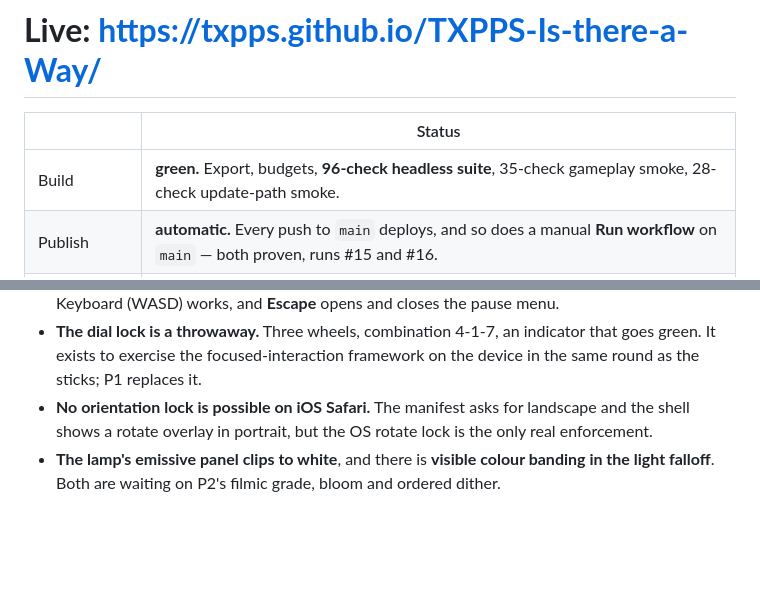
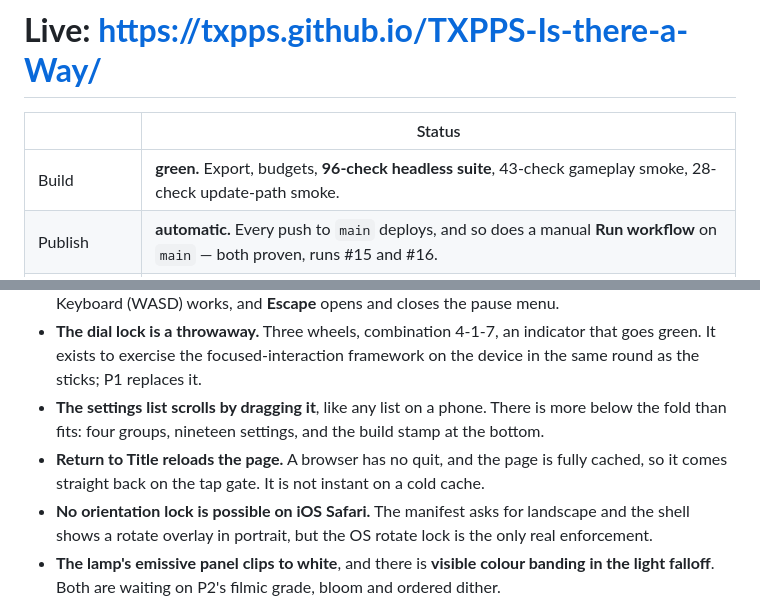
Before and after one commit to TXPPS/TXPPS-Is-there-a-Way, a Markdown page: docs/PROGRESS.md, 2 parts joined by grey strips. Rendered like a GitHub page; blank space fills up the shorter version.

Commit message:
correct the check counts and say what scrolls
The gameplay suite is 43 checks, not 35 -- the pause, settings and layout
assertions landed after that line was written. Also two things a first-time
reader of the QA checklist will otherwise report as bugs: the settings list
scrolls by dragging, and Return to Title is a reload.

```diff
--- a/docs/PROGRESS.md
+++ b/docs/PROGRESS.md
@@ -19,7 +19,7 @@ next round of QA.
 
 | | Status |
 |---|---|
-| Build | **green.** Export, budgets, **96-check headless suite**, 35-check gameplay smoke, 28-check update-path smoke. |
+| Build | **green.** Export, budgets, **96-check headless suite**, 43-check gameplay smoke, 28-check update-path smoke. |
 | Publish | **automatic.** Every push to `main` deploys, and so does a manual **Run workflow** on `main` — both proven, runs #15 and #16. |
 | Verified | the `verify` job fetches the live URL after every deploy and fails the build unless it serves *this* commit with every payload file answering 200 and the wasm as `application/wasm`. |
 | Cloudflare Pages | still no credentials; that job skips. Optional — it buys `web/_headers` and nothing else. See `DEPLOY.md`. |
@@ -194,6 +194,12 @@ Report anything **not** on this list.
 - **The dial lock is a throwaway.** Three wheels, combination 4-1-7, an
   indicator that goes green. It exists to exercise the focused-interaction
   framework on the device in the same round as the sticks; P1 replaces it.
+- **The settings list scrolls by dragging it**, like any list on a phone. There
+  is more below the fold than fits: four groups, nineteen settings, and the
+  build stamp at the bottom.
+- **Return to Title reloads the page.** A browser has no quit, and the page is
+  fully cached, so it comes straight back on the tap gate. It is not instant on
+  a cold cache.
 - **No orientation lock is possible on iOS Safari.** The manifest asks for
   landscape and the shell shows a rotate overlay in portrait, but the OS rotate
   lock is the only real enforcement.
```
